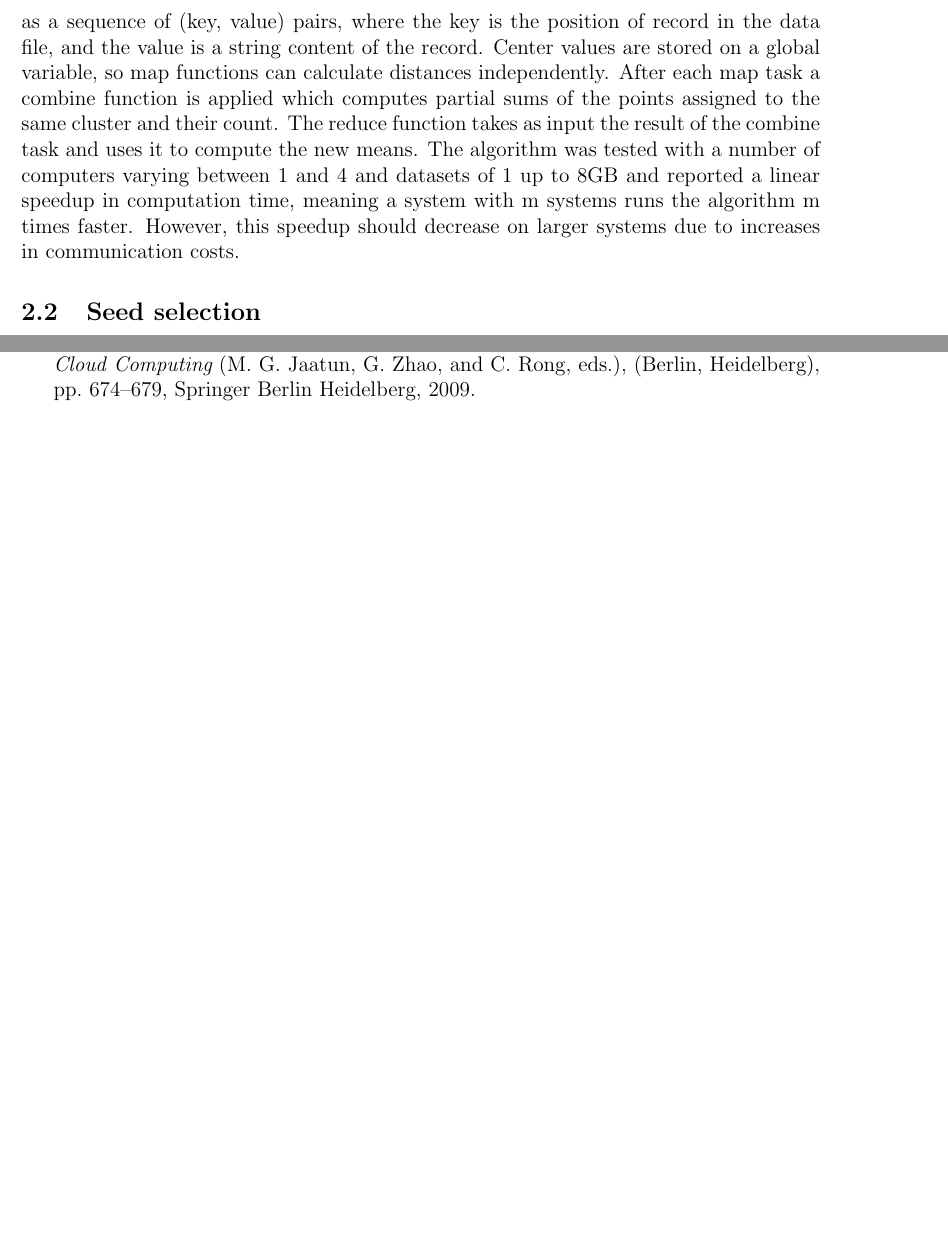
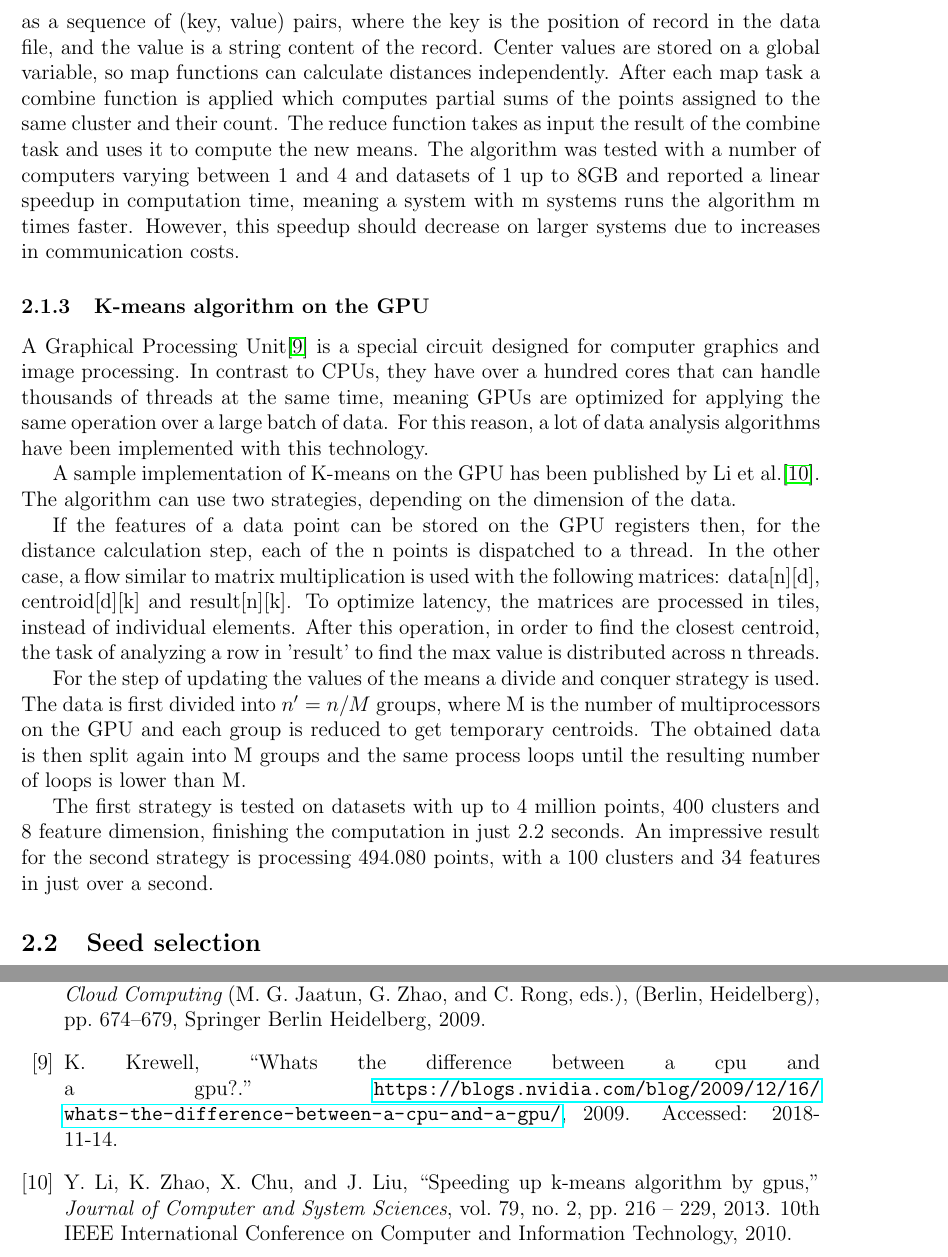
Before and after one commit to StefanSebastian/BeerReviewClustering, a LaTeX paper (referate/amda/r1/document.tex, which reads referate/amda/r1/references_document.bib): two parts of pages 5 and 6 of 6 before the commit and two parts of pages 5 and 7 of 7 after it, joined at a grey line, cut so that both start at the same text, the shorter picture padded with empty space. The pictures show the PDF file referate/amda/r1/document.pdf that the author committed with the source.

Commit message:
Another ref

```diff
--- a/referate/amda/r1/document.tex
+++ b/referate/amda/r1/document.tex
@@ -56,6 +56,16 @@
 
 	Zhao et al.\cite{ParallelKmeansClusteringBasedOnMapReduce} provide a detailed description of a simple parallel K-means implementation using MapReduce. The algorithm, called 'PKMeans' uses only one MapReduce job: a map function that assigns each sample to the closest center and a reduce function which updates the cluster centers. The input dataset is stored on a distributed file system as a sequence of (key, value) pairs, where the key is the position of record in the data file, and the value is a string content of the record. Center values are stored on a global variable, so map functions can calculate distances independently. After each map task a combine function is applied which computes partial sums of the points assigned to the same cluster and their count. The reduce function takes as input the result of the combine task and uses it to compute the new means. The algorithm was tested with a number of computers varying between 1 and 4 and datasets of 1 up to 8GB and reported a linear speedup in computation time, meaning a system with m systems runs the algorithm m times faster. However, this speedup should decrease on larger systems due to increases in communication costs.
 
+	\subsubsection{K-means algorithm on the GPU}
+	A Graphical Processing Unit\cite{GPUDef} is a special circuit designed for computer graphics and image processing. In contrast to CPUs, they have over a hundred cores that can handle thousands of threads at the same time, meaning GPUs are optimized for applying the same operation over a large batch of data. For this reason, a lot of data analysis algorithms have been implemented with this technology.
+
+	A sample implementation of K-means on the GPU has been published by Li et al.\cite{GPUKmeans}. The algorithm can use two strategies, depending on the dimension of the data.
+
+	If the features of a data point can be stored on the GPU registers then, for the distance calculation step, each of the n points is dispatched to a thread. In the other case, a flow similar to matrix multiplication is used with the following matrices: data[n][d], centroid[d][k] and result[n][k]. To optimize latency, the matrices are processed in tiles, instead of individual elements. After this operation, in order to find the closest centroid, the task of analyzing a row in 'result' to find the max value is distributed across n threads.
+
+	For the step of updating the values of the means a divide and conquer strategy is used. The data is first divided into \(n'=n/M\) groups, where M is the number of multiprocessors on the GPU and each group is reduced to get temporary centroids. The obtained data is then split again into M groups and the same process loops until the resulting number of loops is lower than M.
+
+	The first strategy is tested on datasets with up to 4 million points, 400 clusters and 8 feature dimension, finishing the computation in just 2.2 seconds. An impressive result for the second strategy is processing 494.080 points, with a 100 clusters and 34 features in just over a second.
 
 	\subsection{Seed selection}
 	TODO seed selection stuff
--- a/referate/amda/r1/references_document.bib
+++ b/referate/amda/r1/references_document.bib
@@ -66,3 +66,7 @@
 	pages="674--679",
 	isbn="978-3-642-10665-1"
 }
+@misc{GPUDef,
+	TITLE="What’s the Difference Between a CPU and a GPU?",
+	AUTHOR="KEVIN Krewell",
+	YEAR="2009",
@@ -68,0 +78,9 @@
+	journal = "Journal of Computer and System Sciences",
+	volume = "79",
+	number = "2",
+	pages = "216 - 229",
+	year = "2013",
+	note = "10th IEEE International Conference on Computer and Information Technology, 2010",
+	issn = "0022-0000",
+	author = "You Li and Kaiyong Zhao and Xiaowen Chu and Jiming Liu"
+}
```
Also changed, not shown: referate/amda/r1/document.bbl, referate/amda/r1/document.pdf, referate/amda/r1/document.tex (2 more changed lines), referate/amda/r1/references_document.bib (5 more changed lines), 4 other files.
